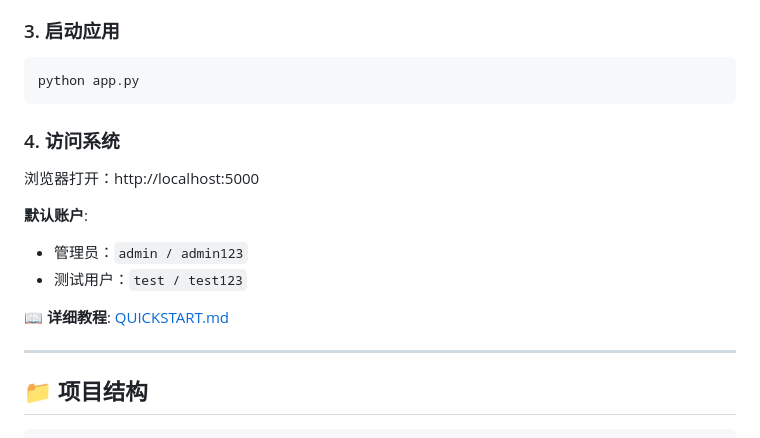
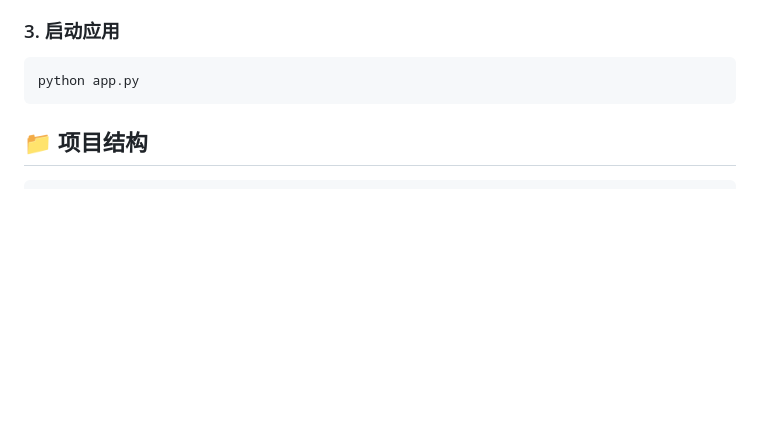
Before and after one commit to Cguomei/DogDogData, a Markdown page: README.md, the part around the change. Drawn GitHub-style; blank space fills up the shorter version.

````diff
--- a/README.md
+++ b/README.md
@@ -62,17 +62,6 @@ python init_db.py
 ```bash
 python app.py
 ```
-
-### 4. 访问系统
-浏览器打开：http://localhost:5000
-
-**默认账户**:
-- 管理员：`admin / admin123`
-- 测试用户：`test / test123`
-
-📖 **详细教程**: [QUICKSTART.md](QUICKSTART.md)
-
----
 
 ## 📁 项目结构
 
````
